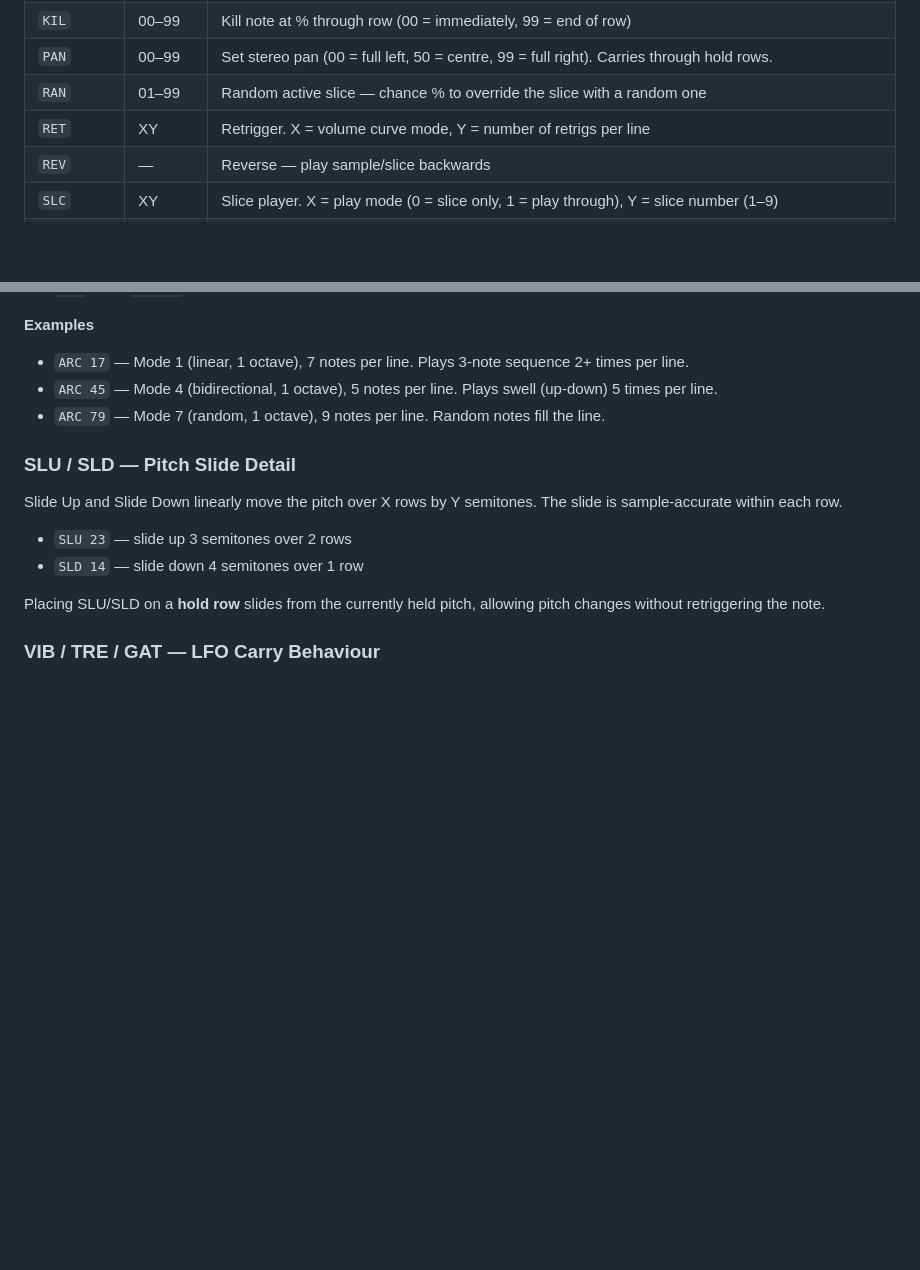
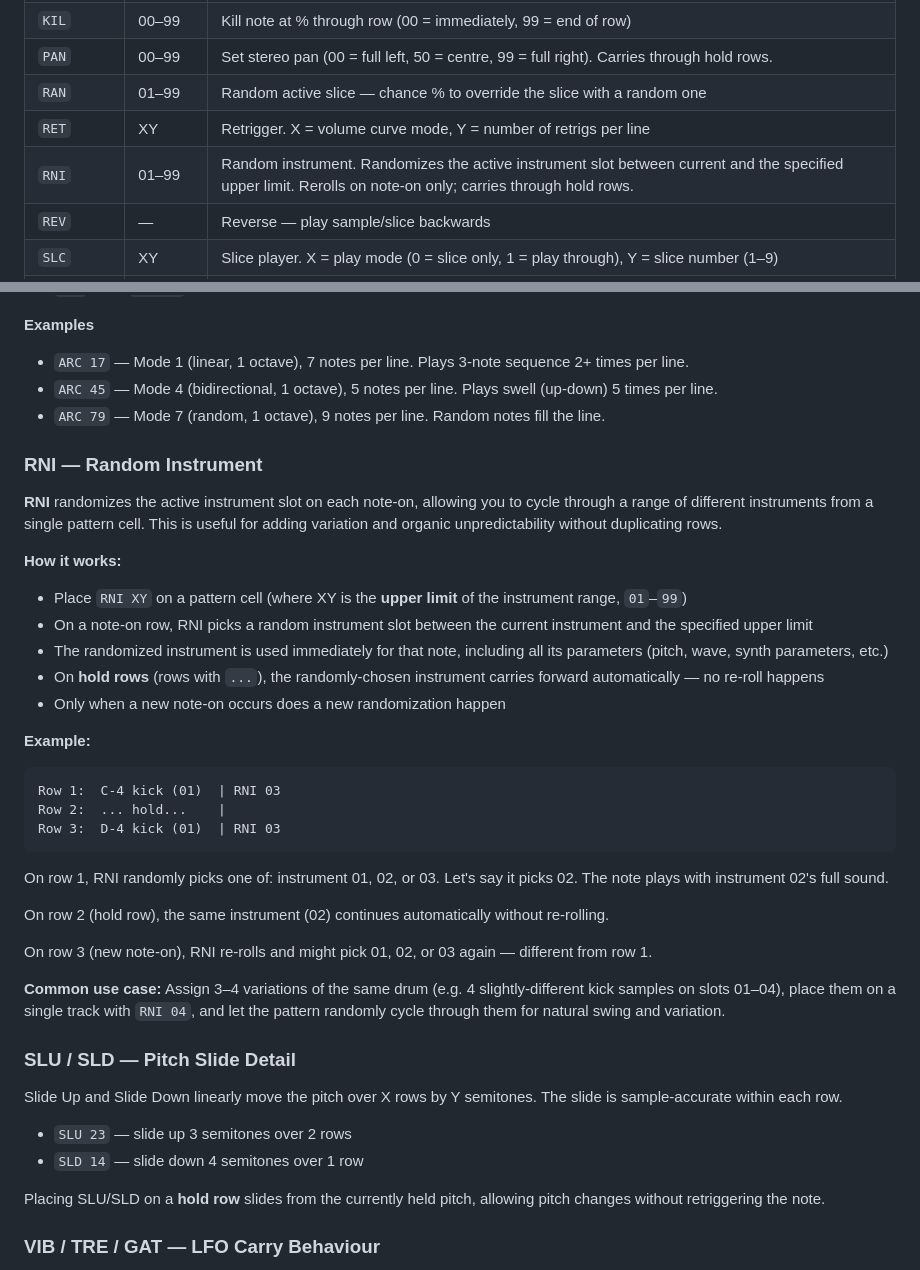
Before and after one commit to geiroffenberg/stria_tracker, a Markdown page: assets/manual_08_fx_commands.md, 2 parts joined by grey strips. Drawn GitHub-style; blank space fills up the shorter version.

Commit message:
manual RNI

````diff
--- a/assets/manual_08_fx_commands.md
+++ b/assets/manual_08_fx_commands.md
@@ -17,6 +17,7 @@ FX commands are entered in the FX column of a pattern cell. Each command takes a
 | `PAN` | 00–99 | Set stereo pan (00 = full left, 50 = centre, 99 = full right). Carries through hold rows. |
 | `RAN` | 01–99 | Random active slice — chance % to override the slice with a random one |
 | `RET` | XY | Retrigger. X = volume curve mode, Y = number of retrigs per line |
+| `RNI` | 01–99 | Random instrument. Randomizes the active instrument slot between current and the specified upper limit. Rerolls on note-on only; carries through hold rows. |
 | `REV` | — | Reverse — play sample/slice backwards |
 | `SLC` | XY | Slice player. X = play mode (0 = slice only, 1 = play through), Y = slice number (1–9) |
 | `SLD` | XY | Slide Down. X = lines to slide over (1–9), Y = semitones down (1–9). Works on hold rows. |
@@ -139,6 +140,34 @@ The Y digit controls **notes per line**:
 - `ARC 45` — Mode 4 (bidirectional, 1 octave), 5 notes per line. Plays swell (up-down) 5 times per line.
 - `ARC 79` — Mode 7 (random, 1 octave), 9 notes per line. Random notes fill the line.
 
+### RNI — Random Instrument
+
+**RNI** randomizes the active instrument slot on each note-on, allowing you to cycle through a range of different instruments from a single pattern cell. This is useful for adding variation and organic unpredictability without duplicating rows.
+
+**How it works:**
+
+- Place `RNI XY` on a pattern cell (where XY is the **upper limit** of the instrument range, `01`–`99`)
+- On a note-on row, RNI picks a random instrument slot between the current instrument and the specified upper limit
+- The randomized instrument is used immediately for that note, including all its parameters (pitch, wave, synth parameters, etc.)
+- On **hold rows** (rows with `...`), the randomly-chosen instrument carries forward automatically — no re-roll happens
+- Only when a new note-on occurs does a new randomization happen
+
+**Example:**
+
+```
+Row 1:  C-4 kick (01)  | RNI 03
+Row 2:  ... hold...    |
+Row 3:  D-4 kick (01)  | RNI 03
+```
+
+On row 1, RNI randomly picks one of: instrument 01, 02, or 03. Let's say it picks 02. The note plays with instrument 02's full sound.
+
+On row 2 (hold row), the same instrument (02) continues automatically without re-rolling.
+
+On row 3 (new note-on), RNI re-rolls and might pick 01, 02, or 03 again — different from row 1.
+
+**Common use case:** Assign 3–4 variations of the same drum (e.g. 4 slightly-different kick samples on slots 01–04), place them on a single track with `RNI 04`, and let the pattern randomly cycle through them for natural swing and variation.
+
 ### SLU / SLD — Pitch Slide Detail
 
 Slide Up and Slide Down linearly move the pitch over X rows by Y semitones. The slide is sample-accurate within each row.
````
